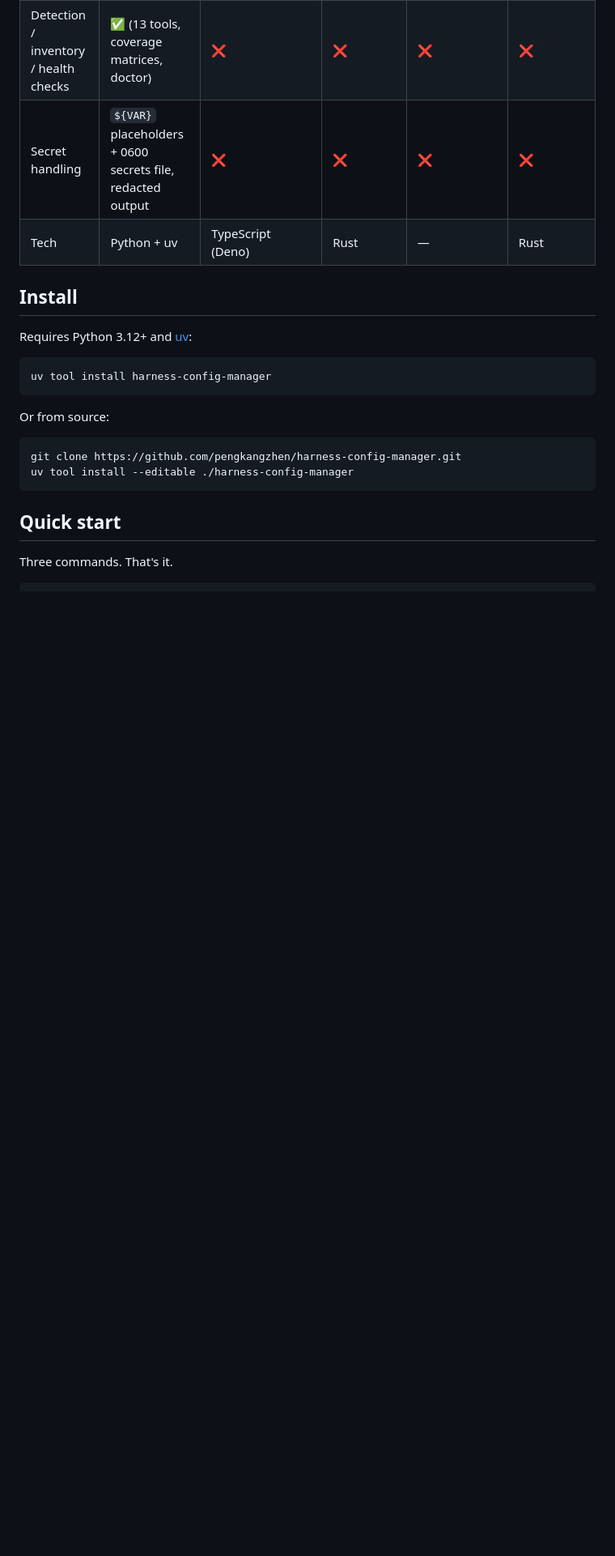
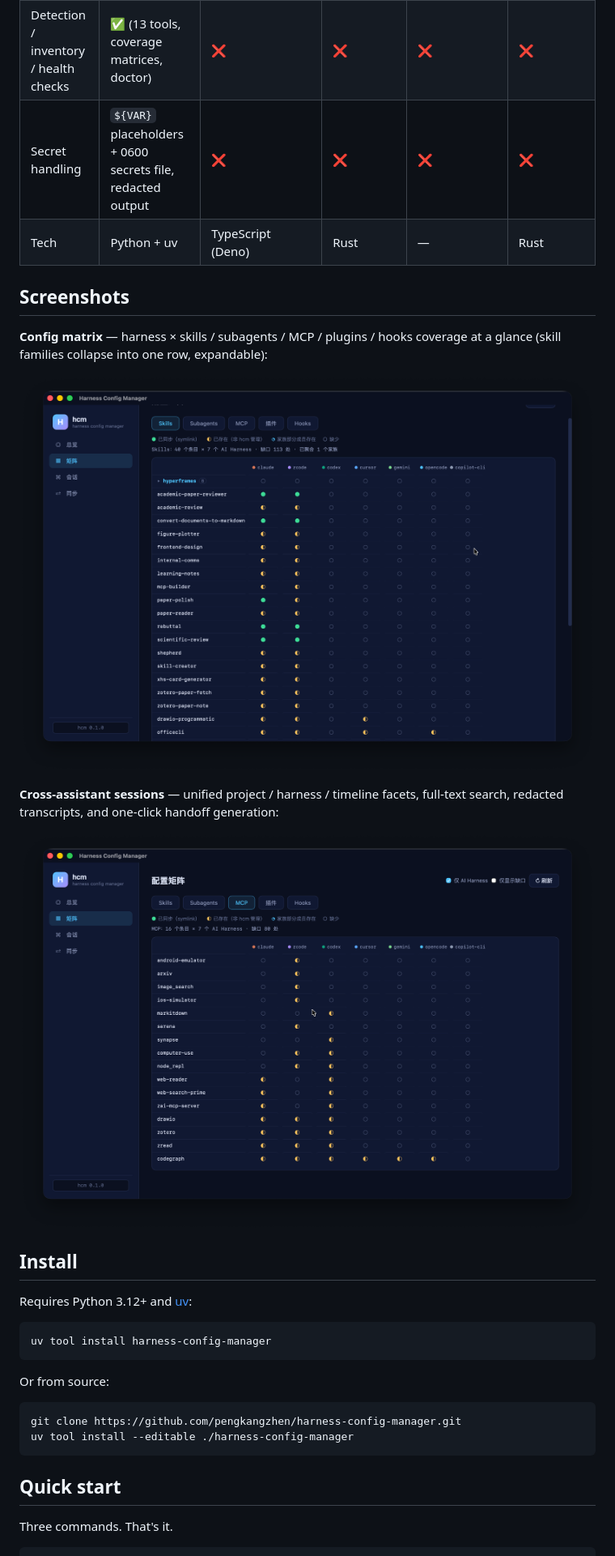
Before and after one commit to pengkangzhen/harness-config-manager, a Markdown page: README.md, the part around the change. Shown: that part at 81% size. Rendered like a GitHub page; pictures changed too: docs/images/app-matrix.png (added), docs/images/app-sessions.png (added); blank space fills up the shorter version.

```diff
--- a/README.md
+++ b/README.md
@@ -25,6 +25,16 @@ A serious AI-assisted developer typically runs several coding harnesses side by
 | Detection / inventory / health checks | ✅ (13 tools, coverage matrices, doctor) | ❌ | ❌ | ❌ | ❌ |
 | Secret handling | `${VAR}` placeholders + 0600 secrets file, redacted output | ❌ | ❌ | ❌ | ❌ |
 | Tech | Python + uv | TypeScript (Deno) | Rust | — | Rust |
+
+## Screenshots
+
+**Config matrix** — harness × skills / subagents / MCP / plugins / hooks coverage at a glance (skill families collapse into one row, expandable):
+
+![Config matrix](docs/images/app-matrix.png)
+
+**Cross-assistant sessions** — unified project / harness / timeline facets, full-text search, redacted transcripts, and one-click handoff generation:
+
+![Session browser](docs/images/app-sessions.png)
 
 ## Install
 
```
Also changed, not shown: README.zh-CN.md (+10 -0 lines).
